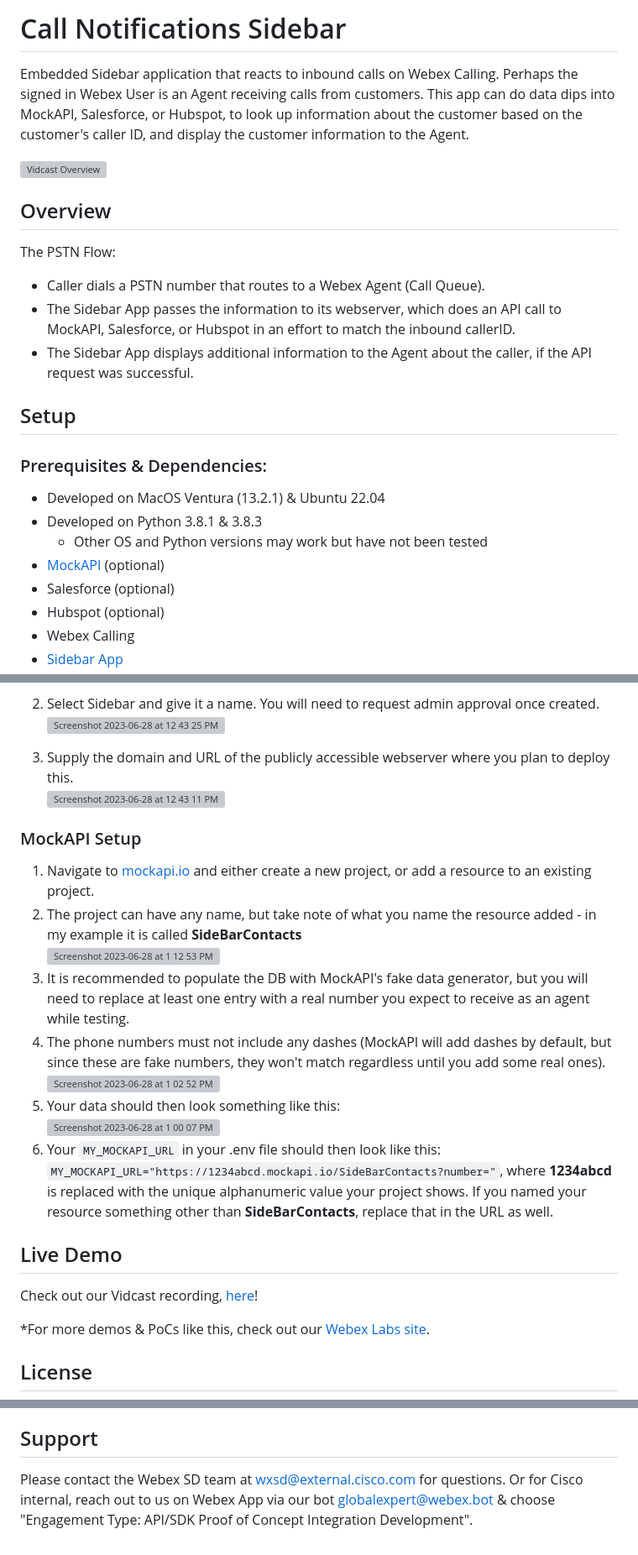
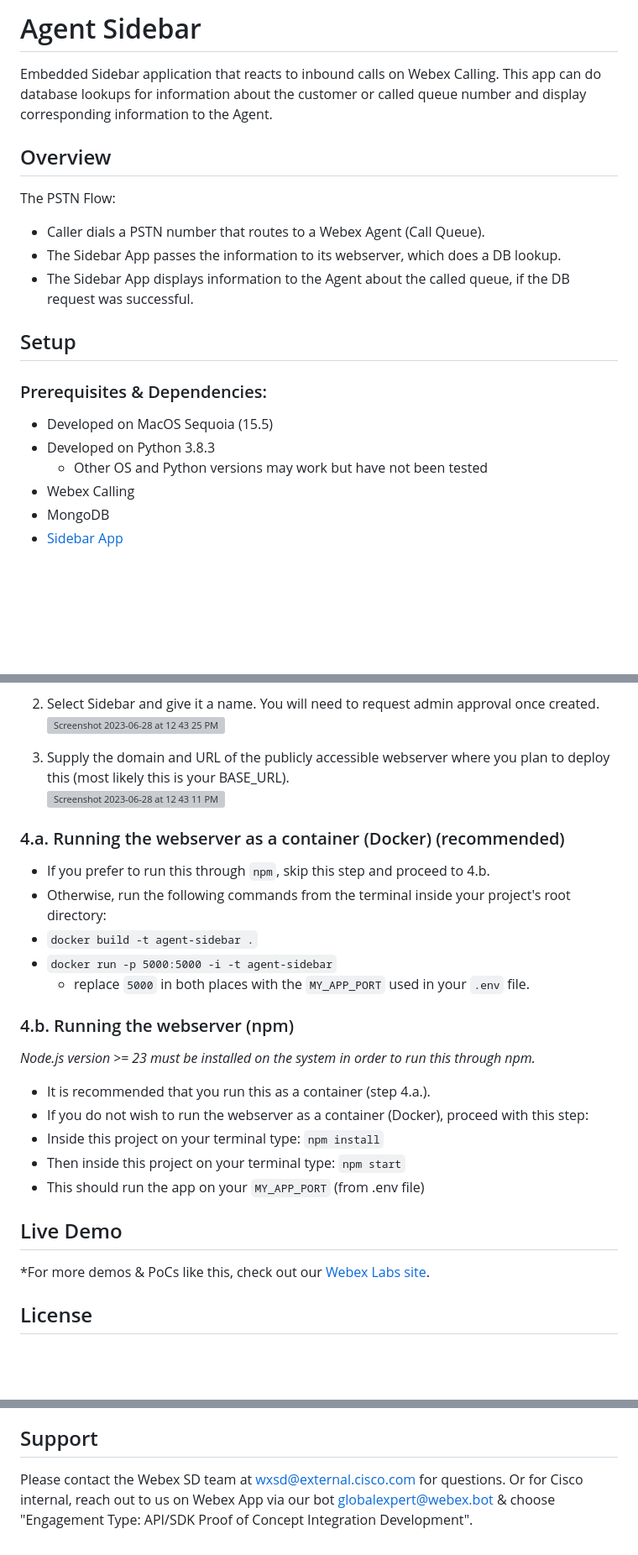
Before and after one commit to mfathimahmoud/call-notificationv1, a Markdown page: README.md, 3 parts joined by grey strips. Shown: that part at 84% size. Rendered like a GitHub page; blank space fills up the shorter version; grey boxes are pictures that could not be loaded.

````diff
--- a/README.md
+++ b/README.md
@@ -1,26 +1,24 @@
-# Call Notifications Sidebar
+# Agent Sidebar
 
-Embedded Sidebar application that reacts to inbound calls on Webex Calling.  Perhaps the signed in Webex User is an Agent receiving calls from customers.  This app can do data dips into MockAPI, Salesforce, or Hubspot, to look up information about the customer based on the customer's caller ID, and display the customer information to the Agent.
+Embedded Sidebar application that reacts to inbound calls on Webex Calling.  This app can do database lookups for information about the customer or called queue number and display corresponding information to the Agent.
 
-[![Vidcast Overview](https://github-production-user-asset-6210df.s3.amazonaws.com/19175490/249649420-980de741-1a2c-4aea-883e-4da629bc8701.png)](https://app.vidcast.io/share/677cc9bc-b0bb-4419-9338-5f4bbe0100a3)
+<!--[![Vidcast Overview](https://github-production-user-asset-6210df.s3.amazonaws.com/19175490/249649420-980de741-1a2c-4aea-883e-4da629bc8701.png)](https://app.vidcast.io/share/677cc9bc-b0bb-4419-9338-5f4bbe0100a3)-->
 
 ## Overview
 
 The PSTN Flow:
 - Caller dials a PSTN number that routes to a Webex Agent (Call Queue).
-- The Sidebar App passes the information to its webserver, which does an API call to MockAPI, Salesforce, or Hubspot in an effort to match the inbound callerID.
-- The Sidebar App displays additional information to the Agent about the caller, if the API request was successful.
+- The Sidebar App passes the information to its webserver, which does a DB lookup.
+- The Sidebar App displays information to the Agent about the called queue, if the DB request was successful.
 
 
 ## Setup
 
 ### Prerequisites & Dependencies:
 
-- Developed on MacOS Ventura (13.2.1) & Ubuntu 22.04
-- Developed on Python 3.8.1 & 3.8.3
+- Developed on MacOS Sequoia (15.5)
+- Developed on Python 3.8.3
     - Other OS and Python versions may work but have not been tested
-- [MockAPI](mockapi.io) (optional)
-- Salesforce (optional)
-- Hubspot (optional)
 - Webex Calling
+- MongoDB
 - [Sidebar App](https://developer.webex.com/docs/embedded-apps-framework-sidebar-api-quick-start)
@@ -57,25 +93,31 @@ Note: the MockAPI, Salesforce, or Hubspot variables should be removed, or the qu
 2. Select Sidebar and give it a name. You will need to request admin approval once created.
 ![Screenshot 2023-06-28 at 12 43 25 PM](https://github.com/wxsd-sales/call-notifications-sidebar/assets/19175490/70491bae-260b-47dc-a882-9eb80ffe55ae)
 
-4. Supply the domain and URL of the publicly accessible webserver where you plan to deploy this.
+3. Supply the domain and URL of the publicly accessible webserver where you plan to deploy this (most likely this is your BASE_URL).
 ![Screenshot 2023-06-28 at 12 43 11 PM](https://github.com/wxsd-sales/call-notifications-sidebar/assets/19175490/9b308946-8a21-482a-a1a8-7b6e0dd03126)
 
-### MockAPI Setup
-1. Navigate to [mockapi.io](https://mockapi.io) and either create a new project, or add a resource to an existing project.
-2. The project can have any name, but take note of what you name the resource added - in my example it is called **SideBarContacts**
-![Screenshot 2023-06-28 at 1 12 53 PM](https://github.com/wxsd-sales/call-notifications-sidebar/assets/19175490/68f5b944-d5f5-47d6-9ad9-6b6ed75f67ce)
-3. It is recommended to populate the DB with MockAPI's fake data generator, but you will need to replace at least one entry with a real number you expect to receive as an agent while testing.
-4. The phone numbers must not include any dashes (MockAPI will add dashes by default, but since these are fake numbers, they won't match regardless until you add some real ones).
-![Screenshot 2023-06-28 at 1 02 52 PM](https://github.com/wxsd-sales/call-notifications-sidebar/assets/19175490/5ca7628b-db41-4266-b843-f9ed6984e6cf)
-5. Your data should then look something like this:
-![Screenshot 2023-06-28 at 1 00 07 PM](https://github.com/wxsd-sales/call-notifications-sidebar/assets/19175490/02e7b3bf-9191-4fa0-b9b6-3df96cfe8be0)
-6. Your ```MY_MOCKAPI_URL``` in your .env file should then look like this: ```MY_MOCKAPI_URL="https://1234abcd.mockapi.io/SideBarContacts?number="```, where **1234abcd** is replaced with the unique alphanumeric value your project shows.  If you named your resource something other than **SideBarContacts**, replace that in the URL as well.
+### 4.a. Running the webserver as a container (Docker) (recommended)
+
+- If you prefer to run this through ```npm```, skip this step and proceed to 4.b.
+- Otherwise, run the following commands from the terminal inside your project's root directory:
+- `docker build -t agent-sidebar .`
+- `docker run -p 5000:5000 -i -t agent-sidebar`
+  - replace `5000` in both places with the ```MY_APP_PORT``` used in your `.env` file.
+
+### 4.b. Running the webserver (npm)
+_Node.js version >= 23 must be installed on the system in order to run this through npm._
+
+- It is recommended that you run this as a container (step 4.a.).
+- If you do not wish to run the webserver as a container (Docker), proceed with this step:
+- Inside this project on your terminal type: `npm install`
+- Then inside this project on your terminal type: `npm start`
+- This should run the app on your ```MY_APP_PORT``` (from .env file)
 
 
 ## Live Demo
 
 <!-- Update your vidcast link -->
-Check out our Vidcast recording, [here](https://app.vidcast.io/share/677cc9bc-b0bb-4419-9338-5f4bbe0100a3)!
+<!--Check out our Vidcast recording, [here](https://app.vidcast.io/share/677cc9bc-b0bb-4419-9338-5f4bbe0100a3)!-->
 
 <!-- Keep the following statement -->
 *For more demos & PoCs like this, check out our [Webex Labs site](https://collabtoolbox.cisco.com/webex-labs).
@@ -92,4 +134,4 @@ Everything included is for demo and Proof of Concept purposes only. Use of the s
 
 ## Support
 
-Please contact the Webex SD team at [wxsd@external.cisco.com](mailto:wxsd@external.cisco.com?subject=CallNotificationsSidebar) for questions. Or for Cisco internal, reach out to us on Webex App via our bot globalexpert@webex.bot & choose "Engagement Type: API/SDK Proof of Concept Integration Development".
+Please contact the Webex SD team at [wxsd@external.cisco.com](mailto:wxsd@external.cisco.com?subject=AgentSidebar) for questions. Or for Cisco internal, reach out to us on Webex App via our bot globalexpert@webex.bot & choose "Engagement Type: API/SDK Proof of Concept Integration Development".
````
Also changed, not shown: other parts of README.md (+61 -23 lines).
